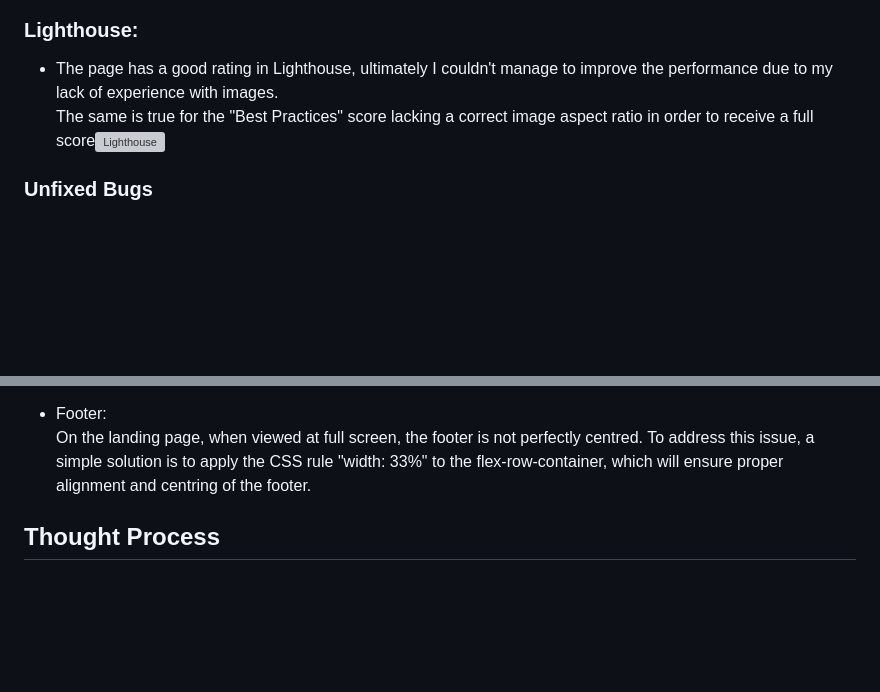
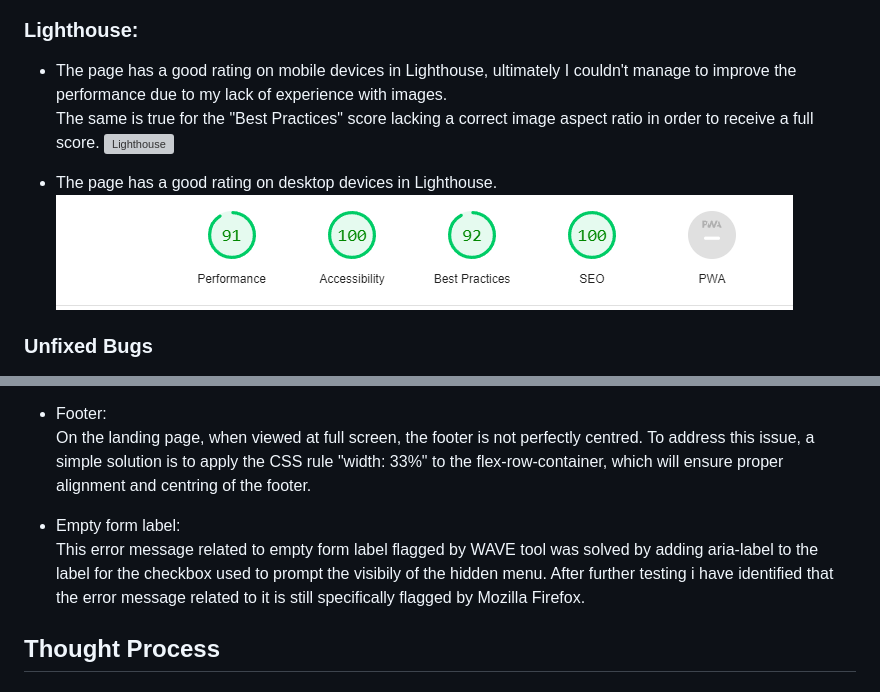
Before and after one commit to SalMod91/Try, a Markdown page: README.md, 2 parts joined by grey strips. Rendered like a GitHub page; pictures changed too: assets/images/readme-images/lighthouse-desktop.PNG (added); blank space fills up the shorter version; grey boxes are pictures that could not be loaded.

Commit message:
feat(readme): add lighthouse desktop performance and unfixed bug

```diff
--- a/README.md
+++ b/README.md
@@ -256,7 +256,10 @@ Form-Dump Subscribe | Size down from 1920px, testing down to the minimum width f
   - No errors were found when passing through the official (Jigsaw) validator ![CSS Validator](/assets/images/readme-images/css-validator.webp)
 
 ### Lighthouse:
-- The page has a good rating in Lighthouse, ultimately I couldn't manage to improve the performance due to my lack of experience with images. <br> The same is true for the "Best Practices" score lacking a correct image aspect ratio in order to receive a full score![Lighthouse](/assets/images/readme-images/lighthouse.webp)
+- The page has a good rating on mobile devices in Lighthouse, ultimately I couldn't manage to improve the performance due to my lack of experience with images. <br> The same is true for the "Best Practices" score lacking a correct image aspect ratio in order to receive a full score. ![Lighthouse](/assets/images/readme-images/lighthouse.webp)
+
+- The page has a good rating on desktop devices in Lighthouse.
+![PageSpeed Insights](/assets/images/readme-images/lighthouse-desktop.PNG)
 
 ### Unfixed Bugs
 
@@ -266,6 +269,8 @@ Note: It is worth mentioning that for the header logo, relying on the assistance
 
 - Footer: <br>
 On the landing page, when viewed at full screen, the footer is not perfectly centred. To address this issue, a simple solution is to apply the CSS rule "width: 33%" to the flex-row-container, which will ensure proper alignment and centring of the footer.
+
+- Empty form label: <br> This error message related to empty form label flagged by WAVE tool was solved by adding aria-label to the label for the checkbox used to prompt the visibily of the hidden menu. After further testing i have identified that the error message related to it is still specifically flagged by Mozilla Firefox.
 
 ## Thought Process
 
```
